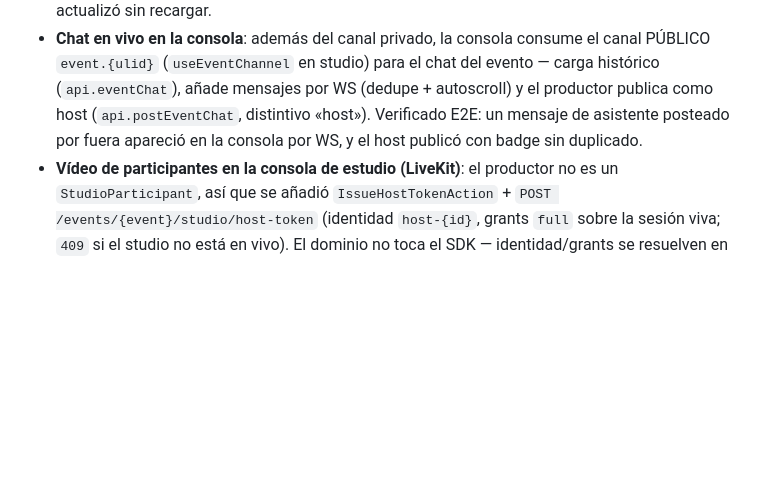
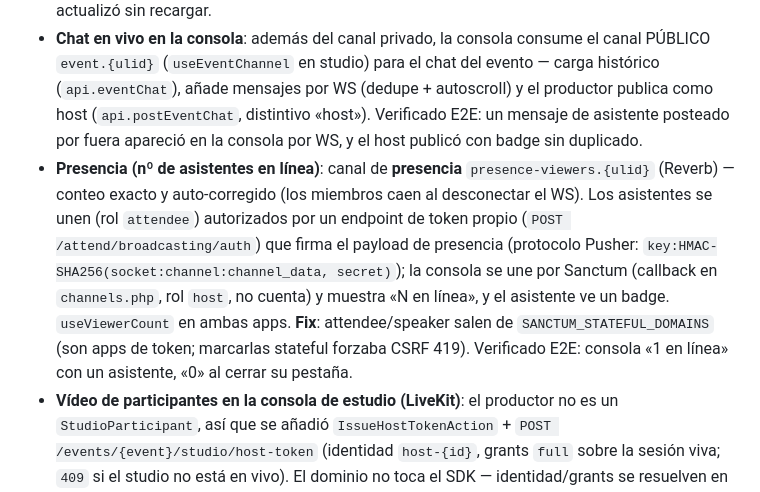
Before and after one commit to israelgutierrezm/escenia, a Markdown page: docs/progress/current-state.md, the part around the change. Drawn GitHub-style; blank space fills up the shorter version.

```diff
--- a/docs/progress/current-state.md
+++ b/docs/progress/current-state.md
@@ -186,6 +186,7 @@
 - **Reverb activado (verificado E2E)**: instalado `laravel/reverb` + `config/reverb.php`; los eventos de engagement (chat/preguntas/encuestas) que ya implementaban `ShouldBroadcast` sobre el canal público `event.{ulid}` ahora tienen un servidor WebSocket real detrás. Activación por `.env` (gitignored): `BROADCAST_CONNECTION=reverb` + `REVERB_*` (documentados en `.env.example`) y `VITE_REVERB_*` por app; **sin esas claves el frontend sigue en su baseline de polling** (no-op), así que el cambio es aditivo y seguro por defecto. Verificado localmente extremo a extremo: `chat POST → ChatMessagePosted (encolado) → worker → Reverb :8080 → frame WebSocket → navegador` (una sonda WS cruda capturó el payload, descartando el polling como vía de entrega).
 - **Tiempo real en la consola de estudio (canal privado)**: el productor ve entrar/moverse/salir participantes en vivo. Como el backstage es información de producción (no pública como el chat), va por un **canal privado** `studio.{ulid}` autorizado (`routes/channels.php`, permiso `StudioManage` en el tenant *del evento*, team de Spatie fijado como en `ResolveTenant`); la auth de broadcasting (`/broadcasting/auth`, `withRouting(channels:)`) queda montada y admin la reutilizará. Backend: `StudioParticipantActivity` (broadcastAs `participant.activity`) emitido en admit/move/guest-join; frontend `useStudioRealtime` (Echo privado, auth sobre el origen SPA con cookie Sanctum + `X-XSRF-TOKEN` vía proxy `/broadcasting`) y la consola **refetchea** al recibir. Verificado E2E en vivo: auth `200`, sonda WS capturó el frame y el tile se actualizó sin recargar.
 - **Chat en vivo en la consola**: además del canal privado, la consola consume el canal PÚBLICO `event.{ulid}` (`useEventChannel` en studio) para el chat del evento — carga histórico (`api.eventChat`), añade mensajes por WS (dedupe + autoscroll) y el productor publica como host (`api.postEventChat`, distintivo «host»). Verificado E2E: un mensaje de asistente posteado por fuera apareció en la consola por WS, y el host publicó con badge sin duplicado.
+- **Presencia (nº de asistentes en línea)**: canal de **presencia** `presence-viewers.{ulid}` (Reverb) — conteo exacto y auto-corregido (los miembros caen al desconectar el WS). Los asistentes se unen (rol `attendee`) autorizados por un endpoint de token propio (`POST /attend/broadcasting/auth`) que firma el payload de presencia (protocolo Pusher: `key:HMAC-SHA256(socket:channel:channel_data, secret)`); la consola se une por Sanctum (callback en `channels.php`, rol `host`, no cuenta) y muestra «N en línea», y el asistente ve un badge. `useViewerCount` en ambas apps. **Fix**: attendee/speaker salen de `SANCTUM_STATEFUL_DOMAINS` (son apps de token; marcarlas stateful forzaba CSRF 419). Verificado E2E: consola «1 en línea» con un asistente, «0» al cerrar su pestaña.
 - **Vídeo de participantes en la consola de estudio (LiveKit)**: el productor no es un `StudioParticipant`, así que se añadió `IssueHostTokenAction` + `POST /events/{event}/studio/host-token` (identidad `host-{id}`, grants `full` sobre la sesión viva; `409` si el studio no está en vivo). El dominio no toca el SDK — identidad/grants se resuelven en la Action y se entregan al `MediaProviderContract`. `StudioParticipantResource` expone `identity` para casar las pistas remotas con cada tile. En el frontend, `useStudioRoom` conecta como host, se suscribe a las pistas de vídeo y las pinta por identidad; `livekit-client` se importa dinámico (chunk aparte) y **solo conecta si la URL es real** (`esUrlDeMedios`), de modo que dev/`fake` muestra iniciales. Verificado por tests (incl. decodificar un JWT LiveKit real con grants de host, sin servidor) y sin regresión contra el proveedor `fake`. **Pendiente**: E2E con un servidor LiveKit real (bloqueado en local por Docker Desktop sin distro WSL; es infra del entorno, no código).
 - **Apps de asistente, ponente y studio**: además de `apps/admin`, se construyeron `apps/attendee` (registro público + hub en vivo con chat/Q&A/encuestas/agenda/expo/recursos/evaluación/ranking, auth por token), `apps/speaker` (canje de guest-link + sala con chequeo de dispositivo y `useLiveKit`), y `apps/studio` (consola de productor: mixer preview/program, escenas, tiles de participantes con ciclo de vida guardado, emisión). Tiempo real de asistente vía `useEventChannel` (config-gated por `VITE_REVERB_APP_KEY`).
 
```
Also changed, not shown: docs/progress/technical-debt.md (+1 -1 lines).
